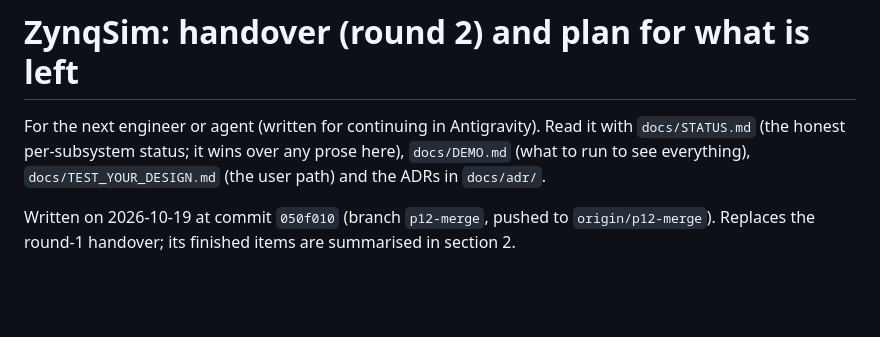
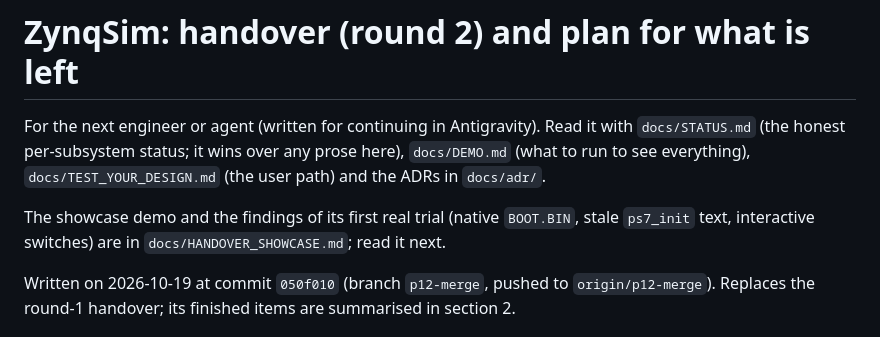
Before and after one commit to abgocmez/fpga-sim, a Markdown page: zynqsim/docs/HANDOVER.md, the part around the change. Drawn GitHub-style; blank space fills up the shorter version.

Commit message:
docs: handover for finishing the showcase (S1-S6)
Co-Authored-By: Claude Sonnet 5.5 <noreply@anthropic.com>

```diff
--- a/zynqsim/docs/HANDOVER.md
+++ b/zynqsim/docs/HANDOVER.md
@@ -3,6 +3,9 @@
 For the next engineer or agent (written for continuing in Antigravity). Read it with `docs/STATUS.md` (the honest
 per-subsystem status; it wins over any prose here), `docs/DEMO.md` (what to run to see everything),
 `docs/TEST_YOUR_DESIGN.md` (the user path) and the ADRs in `docs/adr/`.
+
+The showcase demo and the findings of its first real trial (native `BOOT.BIN`, stale `ps7_init` text, interactive
+switches) are in `docs/HANDOVER_SHOWCASE.md`; read it next.
 
 Written on 2026-10-19 at commit `050f010` (branch `p12-merge`, pushed to `origin/p12-merge`).
 Replaces the round-1 handover; its finished items are summarised in section 2.
```
Also changed, not shown: zynqsim/docs/HANDOVER_SHOWCASE.md (added, +116 -0 lines).
